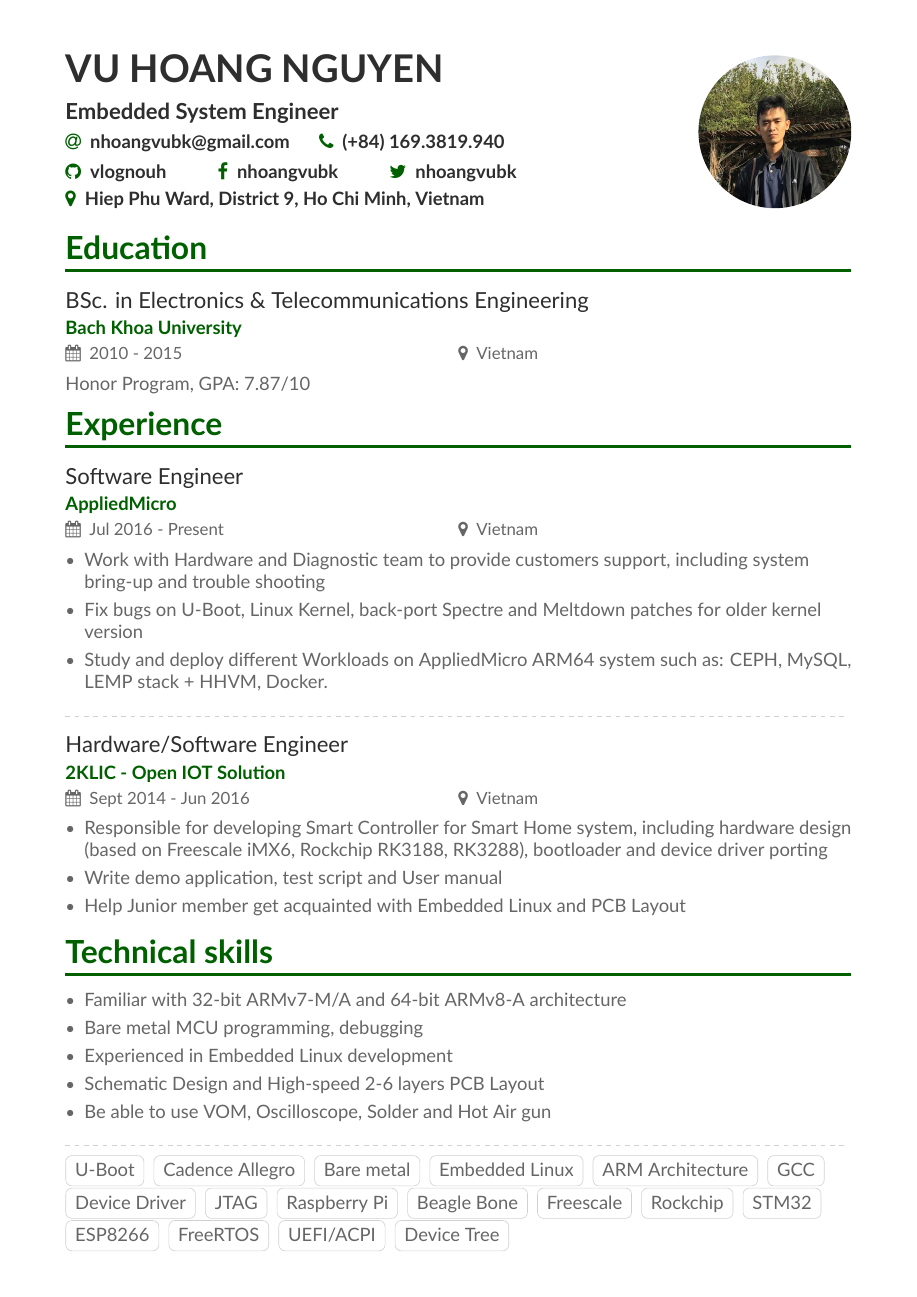
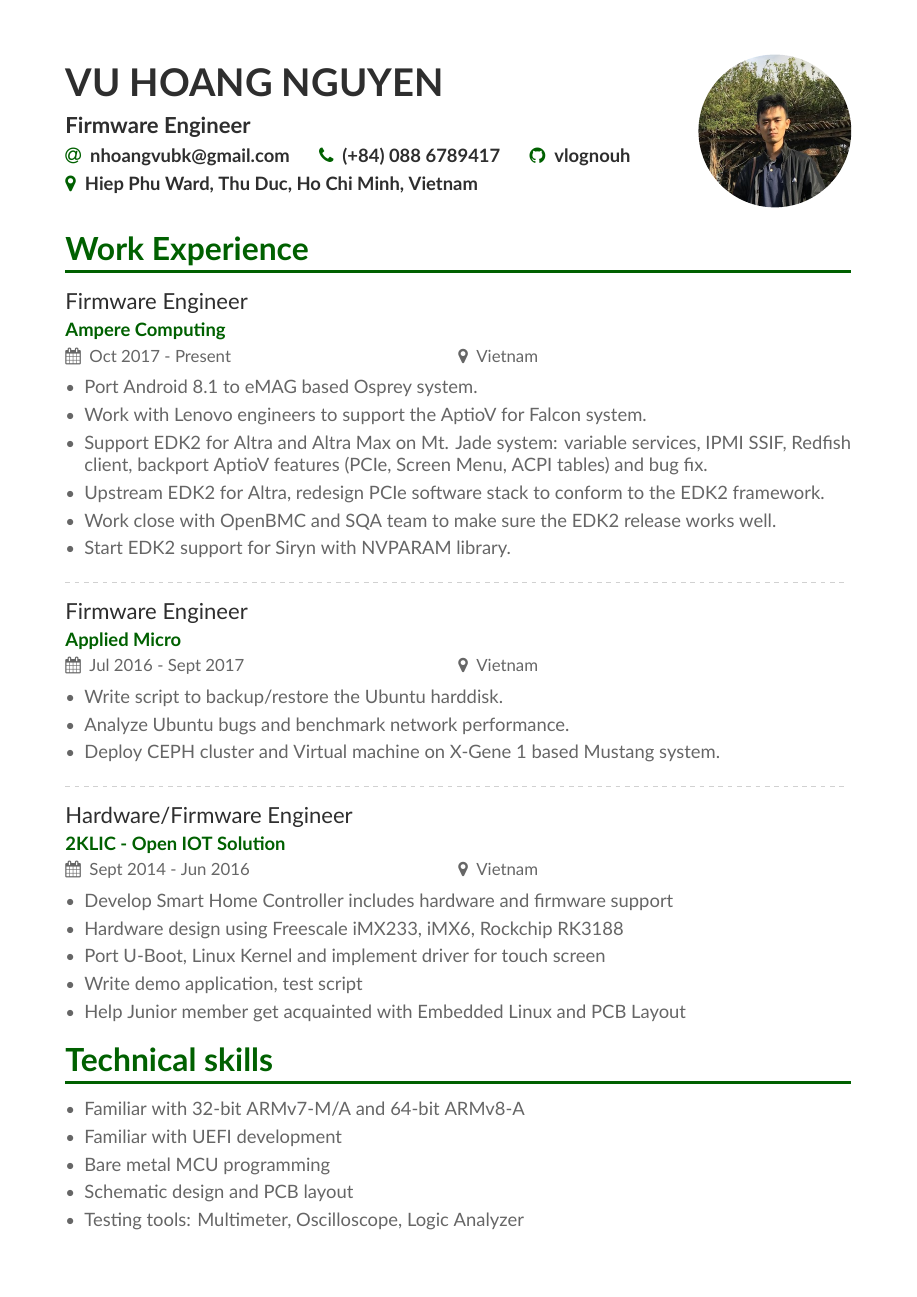
Before and after one commit to vlognouh/My-Resume, a LaTeX CV (cv.tex): page 1 of 2. Compiled offline with XeLaTeX.

Commit message:
Update after 6 years at VDC software
Signed-off-by: Vu Nguyen <vunguyen@os.amperecomputing.com>

```diff
--- a/cv.tex
+++ b/cv.tex
@@ -66,27 +66,86 @@
 
 \begin{document}
 \name{VU HOANG NGUYEN}
-\tagline{Embedded System Engineer}
+\tagline{Firmware Engineer}
 \photo{3.5cm}{myportrait}
 \personalinfo{
 	%
 	% Not all of these are required!
 	% You can add your own with \printinfo{symbol}{detail}
-	\email{nhoangvubk@gmail.com} \hspace{0.5cm} \phone{(+84) 169.3819.940}
+	\email{nhoangvubk@gmail.com} \hspace{0.5cm} \phone{(+84) 088 6789417} \hspace{0.5cm} \github{vlognouh}
 
 	\medskip
 
-	\github{vlognouh} \hspace{1cm} \facebook{nhoangvubk} \hspace{1cm} \twitter{nhoangvubk}
-
-	\medskip
-
-	\location{Hiep Phu Ward, District 9, Ho Chi Minh, Vietnam}
+	\location{Hiep Phu Ward, Thu Duc, Ho Chi Minh, Vietnam}
   %% You MUST add the academicons option to \documentclass, then compile with LuaLaTeX or XeLaTeX, if you want to use \orcid or other academicons commands.
 %   \orcid{orcid.org/0000-0000-0000-0000}
 }
 
 %% Make the header extend all the way to the right, if you want.
 \makecvheader
+
+%-------------------------------------------------------------------------------
+%				EXPERIENCE
+%-------------------------------------------------------------------------------
+\cvsection{Work Experience}
+
+\cvevent{Firmware Engineer}{\href{https://www.amperecomputing.com}{Ampere Computing}}{Oct 2017 - Present}{Vietnam}
+\begin{itemize}
+\item Port Android 8.1 to eMAG based Osprey system.
+\item Work with Lenovo engineers to support the AptioV for Falcon system.
+\item Support EDK2 for Altra and Altra Max on Mt. Jade system: variable services, IPMI SSIF, Redfish client, backport AptioV features (PCIe, Screen Menu, ACPI tables) and bug fix.
+\item Upstream EDK2 for Altra, redesign PCIe software stack to conform to the EDK2 framework.
+\item Work close with OpenBMC and SQA team to make sure the EDK2 release works well.
+\item Start EDK2 support for Siryn with NVPARAM library.
+\end{itemize}
+
+\divider
+
+\cvevent{Firmware Engineer}{\href{https://www.apm.com}{Applied Micro}}{Jul 2016 - Sept 2017}{Vietnam}
+\begin{itemize}
+\item Write script to backup/restore the Ubuntu harddisk.
+\item Analyze Ubuntu bugs and benchmark network performance.
+\item Deploy CEPH cluster and Virtual machine on X-Gene 1 based Mustang system.
+\end{itemize}
+
+\divider
+
+\cvevent{Hardware/Firmware Engineer}{\href{https://www.2klic.com}{2KLIC - Open IOT Solution}}{Sept 2014 - Jun 2016}{Vietnam}
+\begin{itemize}
+\item Develop Smart Home Controller includes hardware and firmware support
+\item Hardware design using Freescale iMX233, iMX6, Rockchip RK3188
+\item Port U-Boot, Linux Kernel and implement driver for touch screen
+\item Write demo application, test script
+\item Help Junior member get acquainted with Embedded Linux and PCB Layout
+\end{itemize}
+
+%% If the NEXT page doesn't start with a \cvsection but you'd
+%% still like to add a sidebar, then use this command on THIS
+%% page to add it. The optional argument lets you pull up the
+%% sidebar a bit so that it looks aligned with the top of the
+%% main column.
+% \addnextpagesidebar[-1ex]{page2sidebar}
+
+%-------------------------------------------------------------------------------
+%				TECHNICAL SKILLS
+%-------------------------------------------------------------------------------
+\cvsection{Technical skills}
+\begin{itemize}
+\item Familiar with 32-bit ARMv7-M/A and 64-bit ARMv8-A
+\item Familiar with UEFI development
+\item Bare metal MCU programming
+\item Schematic design and PCB layout
+\item Testing tools: Multimeter, Oscilloscope, Logic Analyzer
+\end{itemize}
+
+%-------------------------------------------------------------------------------
+%				SIDE PROJECT
+%-------------------------------------------------------------------------------
+\cvsection{Side Projects}
+\begin{itemize}
+\item Support PXE boot for Windows PE via Grub and Wimboot
+\item Port coreboot for Mt. Snow system
+\end{itemize}
 
 %% Provide the file name containing the sidebar contents as an optional parameter to \cvsection.
 %% You can always just use \marginpar{...} if you do
@@ -102,65 +161,3 @@
 }
 
 %-------------------------------------------------------------------------------
-%				EXPERIENCE
-%-------------------------------------------------------------------------------
-\cvsection{Experience}
-\cvevent{Software Engineer}{\href{https://www.apm.com}{AppliedMicro}}{Jul 2016 - Present}{Vietnam}
-\begin{itemize}
-\item Work with Hardware and Diagnostic team to provide customers support, including system bring-up and trouble shooting % serdes, test PCIe Card, back-port mac-to-mac mode
-\item Fix bugs on U-Boot, Linux Kernel, back-port Spectre and Meltdown patches for older kernel version
-\item Study and deploy different Workloads on AppliedMicro ARM64 system such as: CEPH, MySQL, LEMP stack + HHVM, Docker. % Compile, install, config, benchmark
-\end{itemize}
-
-\divider
-
-\cvevent{Hardware/Software Engineer}{\href{https://www.2klic.com}{2KLIC - Open IOT Solution}}{Sept 2014 - Jun 2016}{Vietnam}
-\begin{itemize}
-\item Responsible for developing Smart Controller for Smart Home system, including hardware design (based on Freescale iMX6, Rockchip RK3188, RK3288), bootloader and device driver porting % bootloader: uboot, vendor's bootloader | kernel: device driver porting, device tree porting |
-\item Write demo application, test script and User manual
-\item Help Junior member get acquainted with Embedded Linux and PCB Layout
-\end{itemize}
-
-%% If the NEXT page doesn't start with a \cvsection but you'd
-%% still like to add a sidebar, then use this command on THIS
-%% page to add it. The optional argument lets you pull up the
-%% sidebar a bit so that it looks aligned with the top of the
-%% main column.
-% \addnextpagesidebar[-1ex]{page2sidebar}
-
-%-------------------------------------------------------------------------------
-%				TECHNICAL SKILLS
-%-------------------------------------------------------------------------------
-\cvsection{Technical skills}
-\begin{itemize}
-\item Familiar with 32-bit ARMv7-M/A and 64-bit ARMv8-A architecture
-\item Bare metal MCU programming, debugging
-\item Experienced in Embedded Linux development
-\item Schematic Design and High-speed 2-6 layers PCB Layout
-\item Be able to use VOM, Oscilloscope, Solder and Hot Air gun
-\end{itemize}
-
-\divider
-
-\cvtag{U-Boot}
-\cvtag{Cadence Allegro}
-\cvtag{Bare metal}
-\cvtag{Embedded Linux}
-\cvtag{ARM Architecture}
-\cvtag{GCC}
-\cvtag{Device Driver}
-\cvtag{JTAG}
-\cvtag{Raspberry Pi}
-\cvtag{Beagle Bone}
-\cvtag{Freescale}
-\cvtag{Rockchip}
-\cvtag{STM32}
-\cvtag{ESP8266}
-\cvtag{FreeRTOS}
-\cvtag{UEFI/ACPI}
-\cvtag{Device Tree}
-
-%-------------------------------------------------------------------------------
-%				PROGRAMMING SKILLS
-%-------------------------------------------------------------------------------
-\cvsection{Programmings}
```
Also changed, not shown: cv.tex (48 more changed lines).
